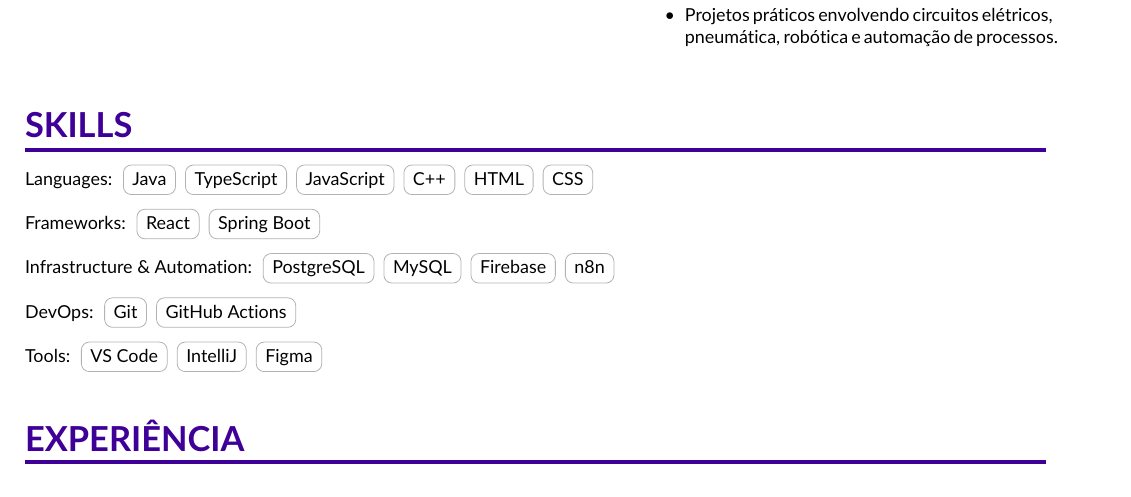
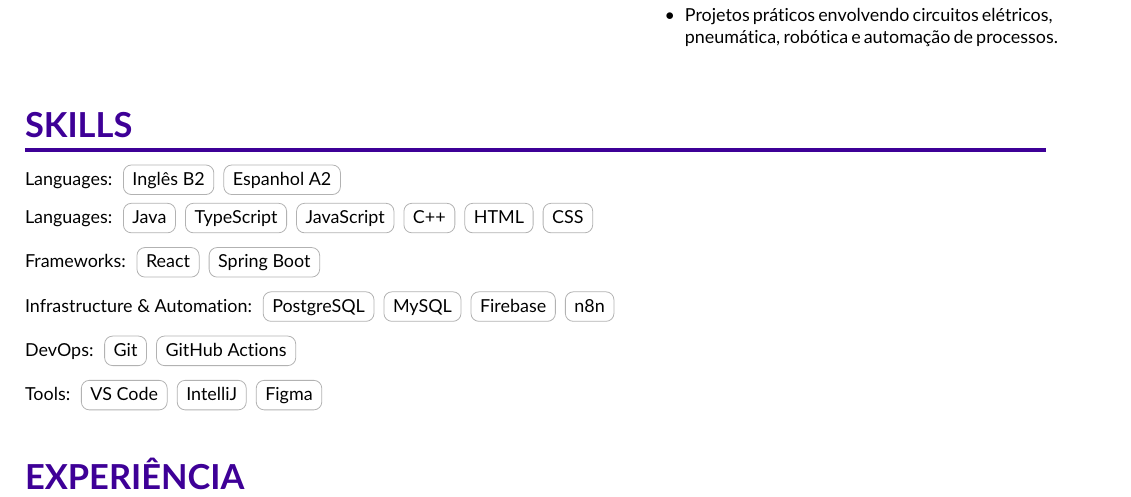
Before and after one commit to BernardoApl/CV, a LaTeX CV (main.tex): part of the page, cut so that both start at the same text. Compiled offline with pdfLaTeX.

Commit message:
Update main.tex

```diff
--- a/main.tex
+++ b/main.tex
@@ -154,6 +154,14 @@
 \small{
   \textcolor{emphasis}{Languages: }
   \smallskip
+  \cvtag{Inglês B2}
+  \cvtag{Espanhol A2}
+}
+
+
+\small{
+  \textcolor{emphasis}{Languages: }
+  \smallskip
   \cvtag{Java}
   \cvtag{TypeScript}
   \cvtag{JavaScript}
```
